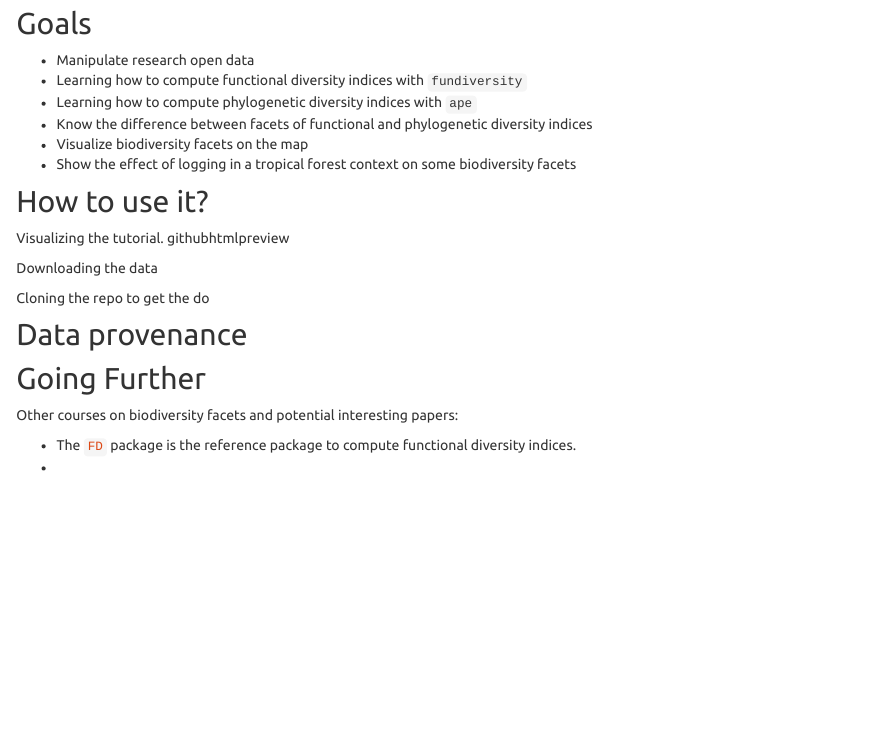
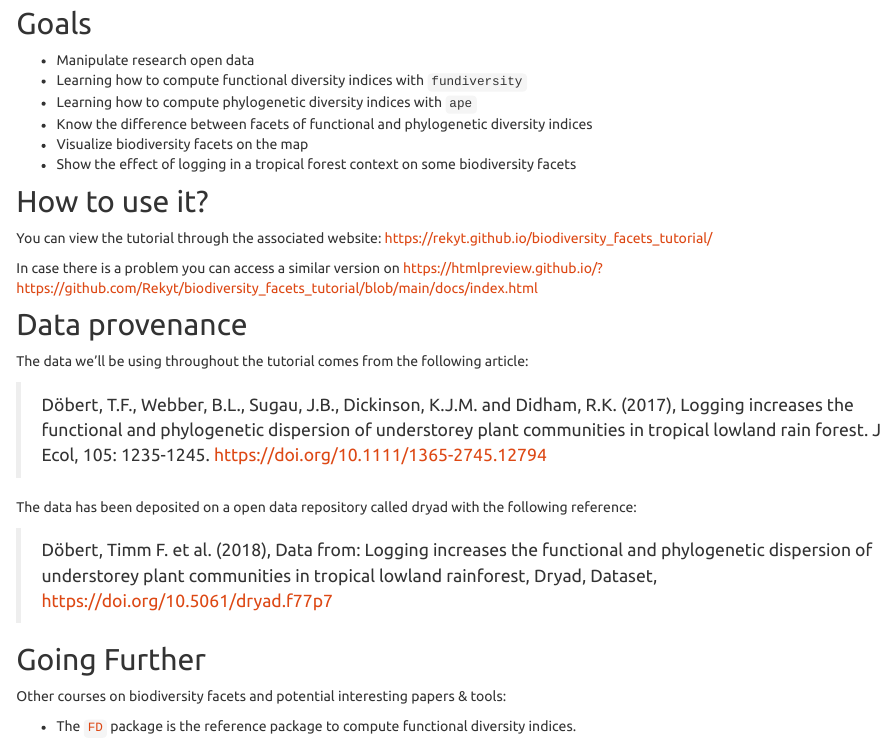
Before and after one commit to Rekyt/biodiversity_facets_tutorial, an R Markdown document (README.Rmd): the page in a window 1100 px wide, from 430 px down. Rendered offline with R 4.5, knitr and Pandoc, with nearby package versions.

Commit message:
Add data citation

```diff
--- a/README.Rmd
+++ b/README.Rmd
@@ -34,22 +34,25 @@ Contact us via Slack or email for any further questions.
 
 ## How to use it?
 
-Visualizing the tutorial. githubhtmlpreview
+You can view the tutorial through the associated website: https://rekyt.github.io/biodiversity_facets_tutorial/
 
-Downloading the data
-
-Cloning the repo to get the do
-
+In case there is a problem you can access a similar version on https://htmlpreview.github.io/?https://github.com/Rekyt/biodiversity_facets_tutorial/blob/main/docs/index.html
 
 ## Data provenance
 
+The data we'll be using throughout the tutorial comes from the following article:
+
+> Döbert, T.F., Webber, B.L., Sugau, J.B., Dickinson, K.J.M. and Didham, R.K. (2017), Logging increases the functional and phylogenetic dispersion of understorey plant communities in tropical lowland rain forest. J Ecol, 105: 1235-1245. https://doi.org/10.1111/1365-2745.12794
+
+The data has been deposited on a open data repository called dryad with the following reference:
+
+> Döbert, Timm F. et al. (2018), Data from: Logging increases the functional and phylogenetic dispersion of understorey plant communities in tropical lowland rainforest, Dryad, Dataset, https://doi.org/10.5061/dryad.f77p7
+
 ## Going Further
 
-Other courses on biodiversity facets and potential interesting papers:
+Other courses on biodiversity facets and potential interesting papers & tools:
 
 * The [`FD`](https://cran.r-project.org/package=FD) package is the reference package to compute functional diversity indices.
-*
-*
 
 ## License
 
```
